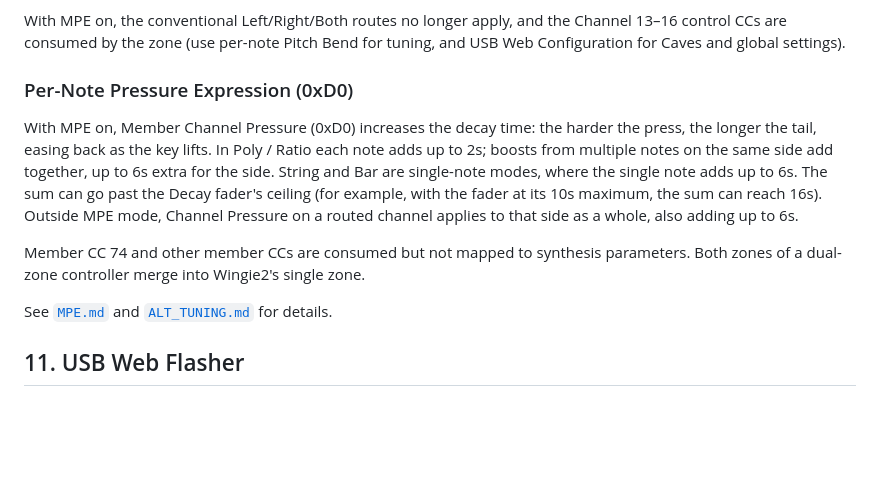
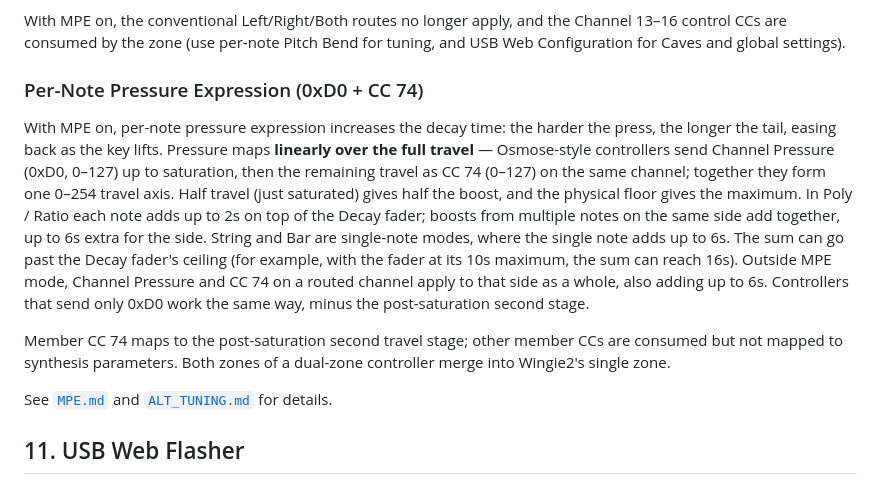
Before and after one commit to mengqimusic/Wingie2, a Markdown page: MANUAL.en.md, the part around the change. GitHub-like rendering; blank space fills up the shorter version.

Commit message:
docs(manual): 压力表情段落改为 0xD0+CC74 全行程线性
- MANUAL.zh.md: 第 10 章"逐音压力表情"改写为两段行程（0xD0 0-127 +
  满压后 CC74 0-127 = 0-254 线性）；CC74 从"消费不映射"改为第二段行程
- MANUAL.en.md: 同步英文版

```diff
--- a/MANUAL.en.md
+++ b/MANUAL.en.md
@@ -240,11 +240,11 @@ One Lower Zone claims every channel: **Manager = Channel 1, Member = Channels 2
 
 With MPE on, the conventional Left/Right/Both routes no longer apply, and the Channel 13–16 control CCs are consumed by the zone (use per-note Pitch Bend for tuning, and USB Web Configuration for Caves and global settings).
 
-### Per-Note Pressure Expression (0xD0)
+### Per-Note Pressure Expression (0xD0 + CC 74)
 
-With MPE on, Member Channel Pressure (0xD0) increases the decay time: the harder the press, the longer the tail, easing back as the key lifts. In Poly / Ratio each note adds up to 2s; boosts from multiple notes on the same side add together, up to 6s extra for the side. String and Bar are single-note modes, where the single note adds up to 6s. The sum can go past the Decay fader's ceiling (for example, with the fader at its 10s maximum, the sum can reach 16s). Outside MPE mode, Channel Pressure on a routed channel applies to that side as a whole, also adding up to 6s.
+With MPE on, per-note pressure expression increases the decay time: the harder the press, the longer the tail, easing back as the key lifts. Pressure maps **linearly over the full travel** — Osmose-style controllers send Channel Pressure (0xD0, 0–127) up to saturation, then the remaining travel as CC 74 (0–127) on the same channel; together they form one 0–254 travel axis. Half travel (just saturated) gives half the boost, and the physical floor gives the maximum. In Poly / Ratio each note adds up to 2s on top of the Decay fader; boosts from multiple notes on the same side add together, up to 6s extra for the side. String and Bar are single-note modes, where the single note adds up to 6s. The sum can go past the Decay fader's ceiling (for example, with the fader at its 10s maximum, the sum can reach 16s). Outside MPE mode, Channel Pressure and CC 74 on a routed channel apply to that side as a whole, also adding up to 6s. Controllers that send only 0xD0 work the same way, minus the post-saturation second stage.
 
-Member CC 74 and other member CCs are consumed but not mapped to synthesis parameters. Both zones of a dual-zone controller merge into Wingie2's single zone.
+Member CC 74 maps to the post-saturation second travel stage; other member CCs are consumed but not mapped to synthesis parameters. Both zones of a dual-zone controller merge into Wingie2's single zone.
 
 See [`MPE.md`](MPE.md) and [`ALT_TUNING.md`](ALT_TUNING.md) for details.
 
```
Also changed, not shown: MANUAL.zh.md (+3 -3 lines).
